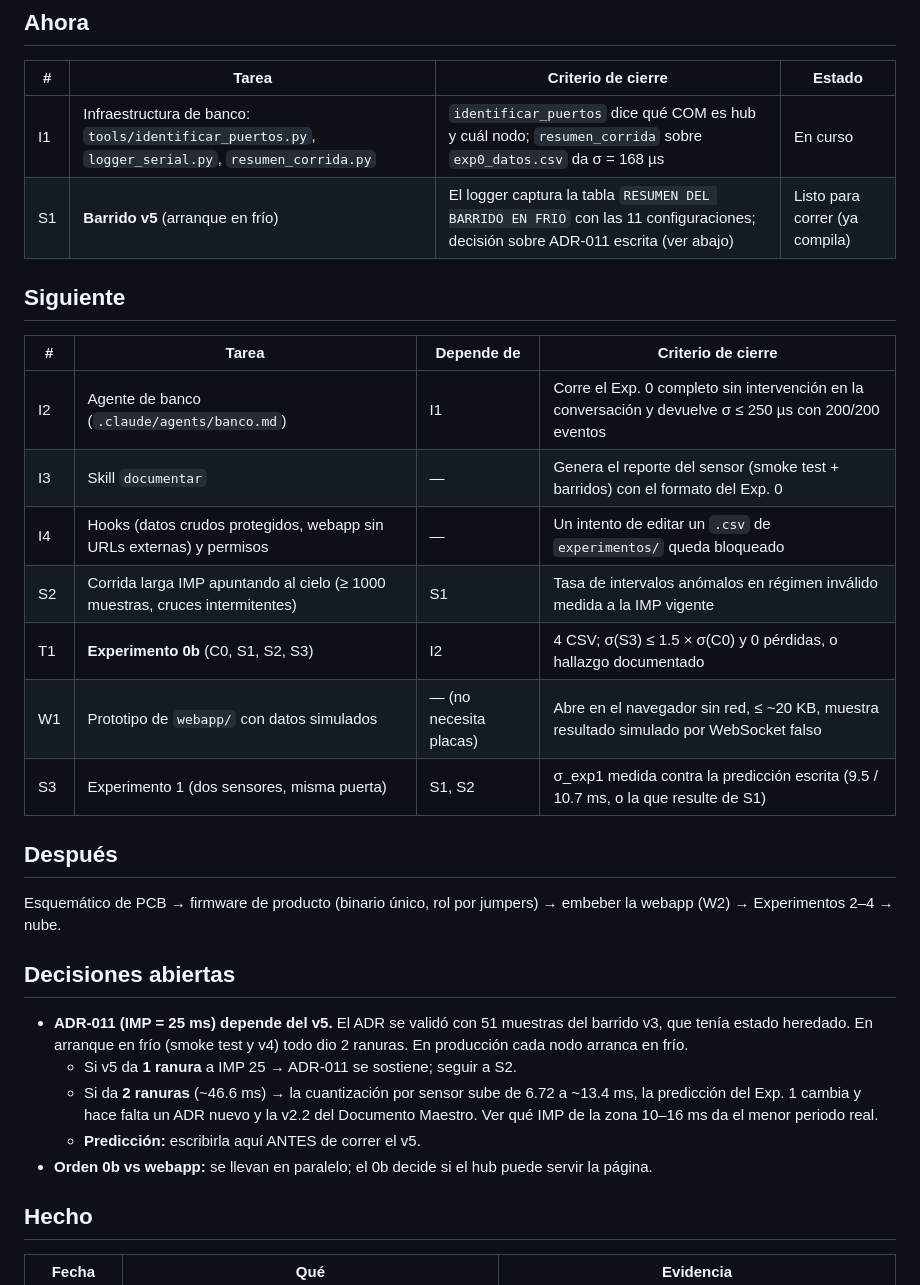
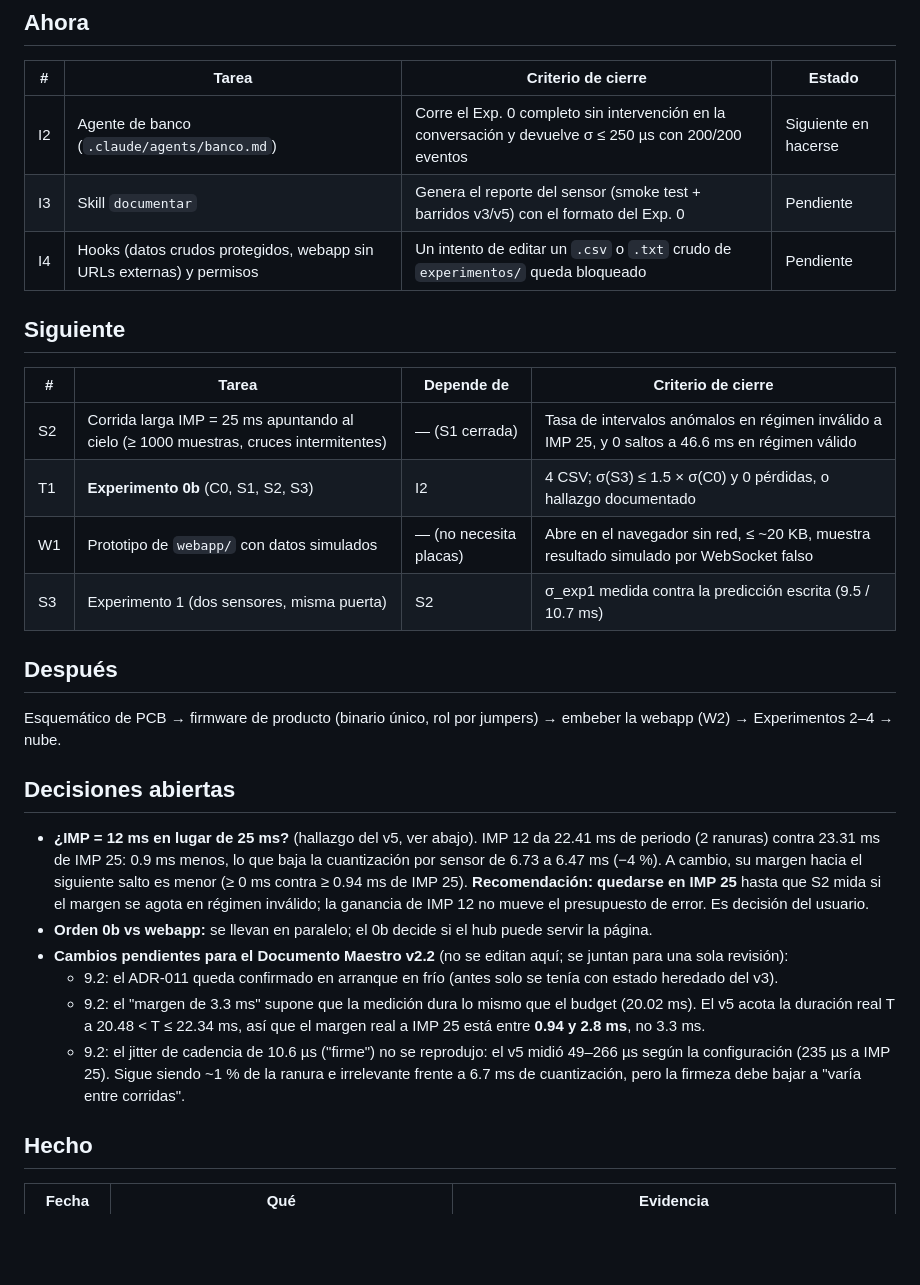
Before and after one commit to agustinavelino/dash-40yd, a Markdown page: docs/ESTADO.md, the part around one of its changes. Drawn GitHub-style; blank space fills up the shorter version.

```diff
--- a/docs/ESTADO.md
+++ b/docs/ESTADO.md
@@ -10,20 +10,18 @@
 
 | # | Tarea | Criterio de cierre | Estado |
 |---|---|---|---|
-| I1 | Infraestructura de banco: `tools/identificar_puertos.py`, `logger_serial.py`, `resumen_corrida.py` | `identificar_puertos` dice qué COM es hub y cuál nodo; `resumen_corrida` sobre `exp0_datos.csv` da σ = 168 µs | En curso |
-| S1 | **Barrido v5** (arranque en frío) | El logger captura la tabla `RESUMEN DEL BARRIDO EN FRIO` con las 11 configuraciones; decisión sobre ADR-011 escrita (ver abajo) | Listo para correr (ya compila) |
+| I2 | Agente de banco (`.claude/agents/banco.md`) | Corre el Exp. 0 completo sin intervención en la conversación y devuelve σ ≤ 250 µs con 200/200 eventos | Siguiente en hacerse |
+| I3 | Skill `documentar` | Genera el reporte del sensor (smoke test + barridos v3/v5) con el formato del Exp. 0 | Pendiente |
+| I4 | Hooks (datos crudos protegidos, webapp sin URLs externas) y permisos | Un intento de editar un `.csv` o `.txt` crudo de `experimentos/` queda bloqueado | Pendiente |
 
 ## Siguiente
 
 | # | Tarea | Depende de | Criterio de cierre |
 |---|---|---|---|
-| I2 | Agente de banco (`.claude/agents/banco.md`) | I1 | Corre el Exp. 0 completo sin intervención en la conversación y devuelve σ ≤ 250 µs con 200/200 eventos |
-| I3 | Skill `documentar` | — | Genera el reporte del sensor (smoke test + barridos) con el formato del Exp. 0 |
-| I4 | Hooks (datos crudos protegidos, webapp sin URLs externas) y permisos | — | Un intento de editar un `.csv` de `experimentos/` queda bloqueado |
-| S2 | Corrida larga IMP apuntando al cielo (≥ 1000 muestras, cruces intermitentes) | S1 | Tasa de intervalos anómalos en régimen inválido medida a la IMP vigente |
+| S2 | Corrida larga IMP = 25 ms apuntando al cielo (≥ 1000 muestras, cruces intermitentes) | — (S1 cerrada) | Tasa de intervalos anómalos en régimen inválido a IMP 25, y 0 saltos a 46.6 ms en régimen válido |
 | T1 | **Experimento 0b** (C0, S1, S2, S3) | I2 | 4 CSV; σ(S3) ≤ 1.5 × σ(C0) y 0 pérdidas, o hallazgo documentado |
 | W1 | Prototipo de `webapp/` con datos simulados | — (no necesita placas) | Abre en el navegador sin red, ≤ ~20 KB, muestra resultado simulado por WebSocket falso |
-| S3 | Experimento 1 (dos sensores, misma puerta) | S1, S2 | σ_exp1 medida contra la predicción escrita (9.5 / 10.7 ms, o la que resulte de S1) |
+| S3 | Experimento 1 (dos sensores, misma puerta) | S2 | σ_exp1 medida contra la predicción escrita (9.5 / 10.7 ms) |
 
 ## Después
 
@@ -31,11 +29,12 @@ Esquemático de PCB → firmware de producto (binario único, rol por jumpers)
 
 ## Decisiones abiertas
 
-- **ADR-011 (IMP = 25 ms) depende del v5.** El ADR se validó con 51 muestras del barrido v3, que tenía estado heredado. En arranque en frío (smoke test y v4) todo dio 2 ranuras. En producción cada nodo arranca en frío.
-  - Si v5 da **1 ranura** a IMP 25 → ADR-011 se sostiene; seguir a S2.
-  - Si da **2 ranuras** (~46.6 ms) → la cuantización por sensor sube de 6.72 a ~13.4 ms, la predicción del Exp. 1 cambia y hace falta un ADR nuevo y la v2.2 del Documento Maestro. Ver qué IMP de la zona 10–16 ms da el menor periodo real.
-  - **Predicción:** escribirla aquí ANTES de correr el v5.
+- **¿IMP = 12 ms en lugar de 25 ms?** (hallazgo del v5, ver abajo). IMP 12 da 22.41 ms de periodo (2 ranuras) contra 23.31 ms de IMP 25: 0.9 ms menos, lo que baja la cuantización por sensor de 6.73 a 6.47 ms (−4 %). A cambio, su margen hacia el siguiente salto es menor (≥ 0 ms contra ≥ 0.94 ms de IMP 25). **Recomendación: quedarse en IMP 25** hasta que S2 mida si el margen se agota en régimen inválido; la ganancia de IMP 12 no mueve el presupuesto de error. Es decisión del usuario.
 - **Orden 0b vs webapp:** se llevan en paralelo; el 0b decide si el hub puede servir la página.
+- **Cambios pendientes para el Documento Maestro v2.2** (no se editan aquí; se juntan para una sola revisión):
+  - 9.2: el ADR-011 queda confirmado en arranque en frío (antes solo se tenía con estado heredado del v3).
+  - 9.2: el "margen de 3.3 ms" supone que la medición dura lo mismo que el budget (20.02 ms). El v5 acota la duración real T a 20.48 < T ≤ 22.34 ms, así que el margen real a IMP 25 está entre **0.94 y 2.8 ms**, no 3.3 ms.
+  - 9.2: el jitter de cadencia de 10.6 µs ("firme") no se reprodujo: el v5 midió 49–266 µs según la configuración (235 µs a IMP 25). Sigue siendo ~1 % de la ranura e irrelevante frente a 6.7 ms de cuantización, pero la firmeza debe bajar a "varía entre corridas".
 
 ## Hecho
 
```
Also changed, not shown: other parts of docs/ESTADO.md (+33 -1 lines), CLAUDE.md (+1 -1 lines).
